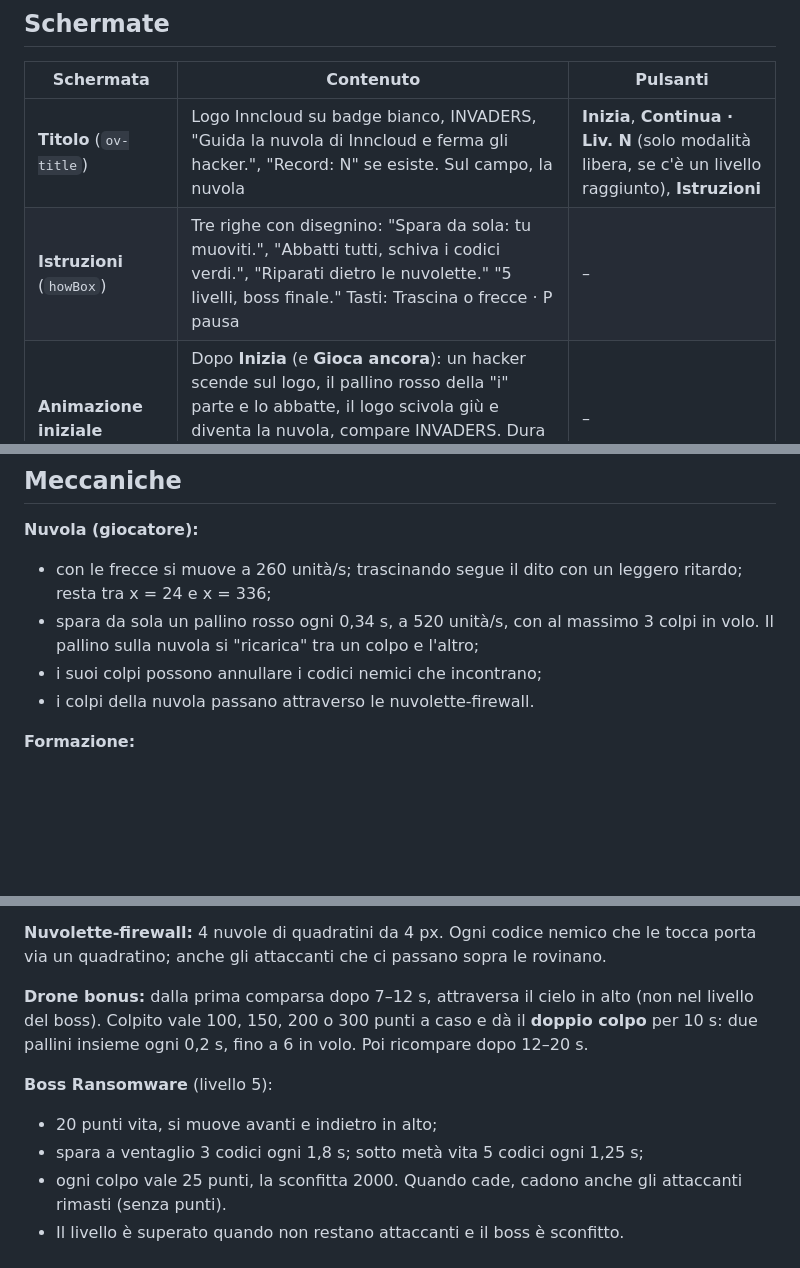
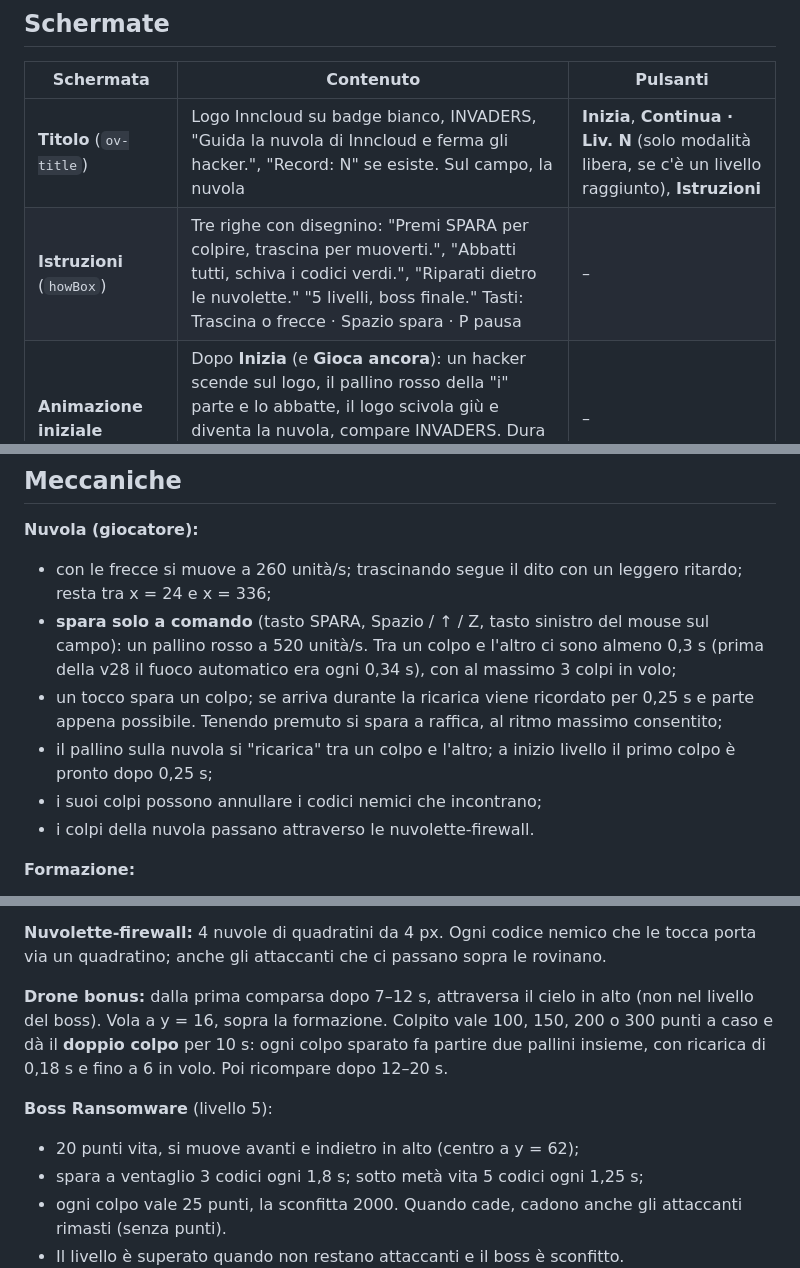
Before and after one commit to marraliEfuture/efuture_games, a Markdown page: docs/specifiche/gioco-inncloud.md, 3 parts joined by grey strips. Rendered like a GitHub page; blank space fills up the shorter version.

```diff
--- a/docs/specifiche/gioco-inncloud.md
+++ b/docs/specifiche/gioco-inncloud.md
@@ -26,7 +26,7 @@ Sparatutto nello stile di Space Invaders. Il giocatore guida la nuvola di Innclo
 | Schermata | Contenuto | Pulsanti |
 |---|---|---|
 | **Titolo** (`ov-title`) | Logo Inncloud su badge bianco, INVADERS, "Guida la nuvola di Inncloud e ferma gli hacker.", "Record: N" se esiste. Sul campo, la nuvola | **Inizia**, **Continua · Liv. N** (solo modalità libera, se c'è un livello raggiunto), **Istruzioni** |
-| **Istruzioni** (`howBox`) | Tre righe con disegnino: "Spara da sola: tu muoviti.", "Abbatti tutti, schiva i codici verdi.", "Riparati dietro le nuvolette." "5 livelli, boss finale." Tasti: Trascina o frecce · P pausa | – |
+| **Istruzioni** (`howBox`) | Tre righe con disegnino: "Premi SPARA per colpire, trascina per muoverti.", "Abbatti tutti, schiva i codici verdi.", "Riparati dietro le nuvolette." "5 livelli, boss finale." Tasti: Trascina o frecce · Spazio spara · P pausa | – |
 | **Animazione iniziale** | Dopo **Inizia** (e **Gioca ancora**): un hacker scende sul logo, il pallino rosso della "i" parte e lo abbatte, il logo scivola giù e diventa la nuvola, compare INVADERS. Dura 4,3 s; "TOCCA PER SALTARE": un tocco o un tasto la salta | – |
 | **Scheda del livello** (`ov-level`) | "Livello 1/5" (gara: "/3"), nome e frase del livello | **Via!** |
 | **Livello superato** (`ov-clear`) | Dopo 1,1 s: "Attacco respinto", "Livello N superato!", punti, attaccanti abbattuti, tempo | **Prossimo livello** |
@@ -84,7 +84,9 @@ Campo logico 360 × 600. La nuvola sta a y = 548; le 4 nuvolette-firewall a y =
 
 **Nuvola (giocatore):**
 - con le frecce si muove a 260 unità/s; trascinando segue il dito con un leggero ritardo; resta tra x = 24 e x = 336;
-- spara da sola un pallino rosso ogni 0,34 s, a 520 unità/s, con al massimo 3 colpi in volo. Il pallino sulla nuvola si "ricarica" tra un colpo e l'altro;
+- **spara solo a comando** (tasto SPARA, Spazio / ↑ / Z, tasto sinistro del mouse sul campo): un pallino rosso a 520 unità/s. Tra un colpo e l'altro ci sono almeno 0,3 s (prima della v28 il fuoco automatico era ogni 0,34 s), con al massimo 3 colpi in volo;
+- un tocco spara un colpo; se arriva durante la ricarica viene ricordato per 0,25 s e parte appena possibile. Tenendo premuto si spara a raffica, al ritmo massimo consentito;
+- il pallino sulla nuvola si "ricarica" tra un colpo e l'altro; a inizio livello il primo colpo è pronto dopo 0,25 s;
 - i suoi colpi possono annullare i codici nemici che incontrano;
 - i colpi della nuvola passano attraverso le nuvolette-firewall.
 
@@ -96,10 +98,10 @@ Campo logico 360 × 600. La nuvola sta a y = 548; le 4 nuvolette-firewall a y =
 
 **Nuvolette-firewall:** 4 nuvole di quadratini da 4 px. Ogni codice nemico che le tocca porta via un quadratino; anche gli attaccanti che ci passano sopra le rovinano.
 
-**Drone bonus:** dalla prima comparsa dopo 7–12 s, attraversa il cielo in alto (non nel livello del boss). Colpito vale 100, 150, 200 o 300 punti a caso e dà il **doppio colpo** per 10 s: due pallini insieme ogni 0,2 s, fino a 6 in volo. Poi ricompare dopo 12–20 s.
+**Drone bonus:** dalla prima comparsa dopo 7–12 s, attraversa il cielo in alto (non nel livello del boss). Vola a y = 16, sopra la formazione. Colpito vale 100, 150, 200 o 300 punti a caso e dà il **doppio colpo** per 10 s: ogni colpo sparato fa partire due pallini insieme, con ricarica di 0,18 s e fino a 6 in volo. Poi ricompare dopo 12–20 s.
 
 **Boss Ransomware** (livello 5):
-- 20 punti vita, si muove avanti e indietro in alto;
+- 20 punti vita, si muove avanti e indietro in alto (centro a y = 62);
 - spara a ventaglio 3 codici ogni 1,8 s; sotto metà vita 5 codici ogni 1,25 s;
 - ogni colpo vale 25 punti, la sconfitta 2000. Quando cade, cadono anche gli attaccanti rimasti (senza punti).
 - Il livello è superato quando non restano attaccanti e il boss è sconfitto.
```
Also changed, not shown: other parts of docs/specifiche/gioco-inncloud.md (+14 -12 lines), docs/specifiche/giochi-comune.md (+3 -3 lines).
